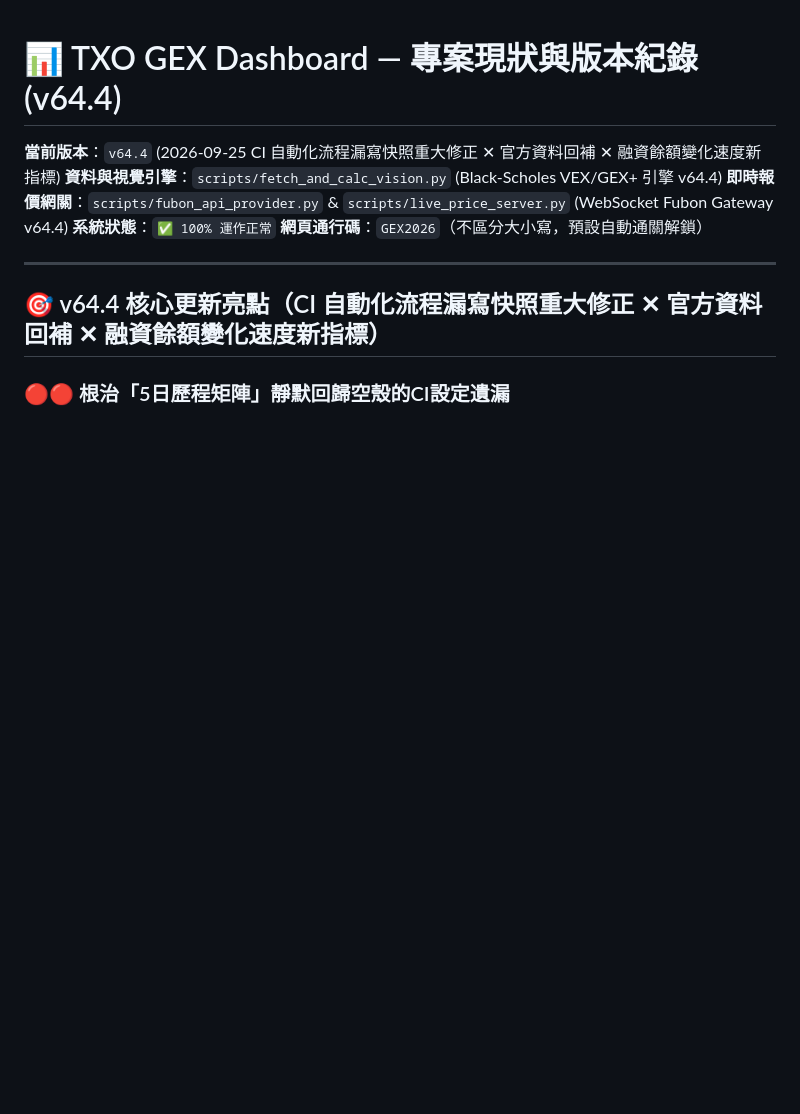
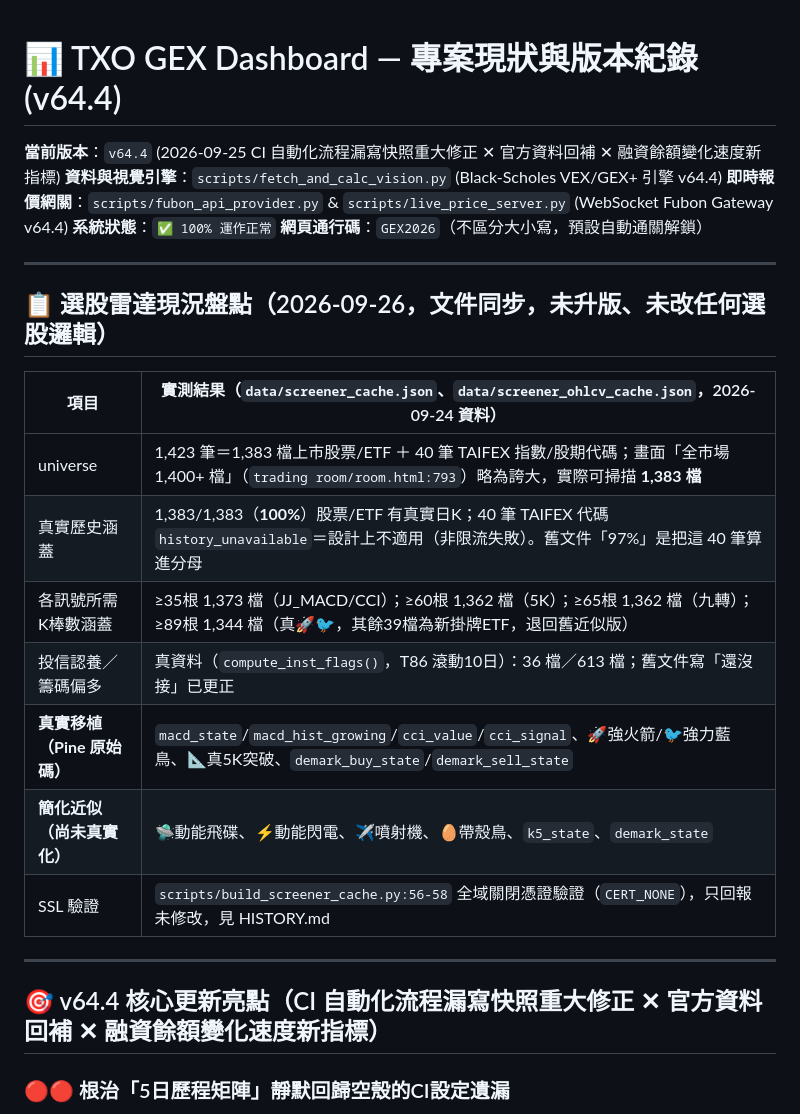
Before and after one commit to bluebirdfinder/TXO-GEX-Dashboard, a Markdown page: STATUS.md, the part around the change. Drawn GitHub-style; blank space fills up the shorter version.

```diff
--- a/STATUS.md
+++ b/STATUS.md
@@ -5,6 +5,20 @@
 **即時報價網關**：`scripts/fubon_api_provider.py` & `scripts/live_price_server.py` (WebSocket Fubon Gateway v64.4)
 **系統狀態**：`✅ 100% 運作正常`
 **網頁通行碼**：`GEX2026`（不區分大小寫，預設自動通關解鎖）
+
+---
+
+## 📋 選股雷達現況盤點（2026-09-26，文件同步，未升版、未改任何選股邏輯）
+
+| 項目 | 實測結果（`data/screener_cache.json`、`data/screener_ohlcv_cache.json`，2026-09-24 資料） |
+|---|---|
+| universe | 1,423 筆＝1,383 檔上市股票/ETF ＋ 40 筆 TAIFEX 指數/股期代碼；畫面「全市場 1,400+ 檔」（`trading room/room.html:793`）略為誇大，實際可掃描 **1,383 檔** |
+| 真實歷史涵蓋 | 1,383/1,383（**100%**）股票/ETF 有真實日K；40 筆 TAIFEX 代碼 `history_unavailable`＝設計上不適用（非限流失敗）。舊文件「97%」是把這 40 筆算進分母 |
+| 各訊號所需K棒數涵蓋 | ≥35根 1,373 檔（JJ_MACD/CCI）；≥60根 1,362 檔（5K）；≥65根 1,362 檔（九轉）；≥89根 1,344 檔（真🚀🐦，其餘39檔為新掛牌ETF，退回舊近似版） |
+| 投信認養／籌碼偏多 | 真資料（`compute_inst_flags()`，T86 滾動10日）：36 檔／613 檔；舊文件寫「還沒接」已更正 |
+| **真實移植（Pine 原始碼）** | `macd_state`/`macd_hist_growing`/`cci_value`/`cci_signal`、🚀強火箭/🐦強力藍鳥、📐真5K突破、`demark_buy_state`/`demark_sell_state` |
+| **簡化近似（尚未真實化）** | 🛸動能飛碟、⚡動能閃電、✈️噴射機、🥚帶殼鳥、`k5_state`、`demark_state` |
+| SSL 驗證 | `scripts/build_screener_cache.py:56-58` 全域關閉憑證驗證（`CERT_NONE`），只回報未修改，見 HISTORY.md |
 
 ---
 
```
Also changed, not shown: DASHBOARD_DATA_SOURCE_MAP.md (+2 -2 lines), HISTORY.md (+9 -0 lines).
